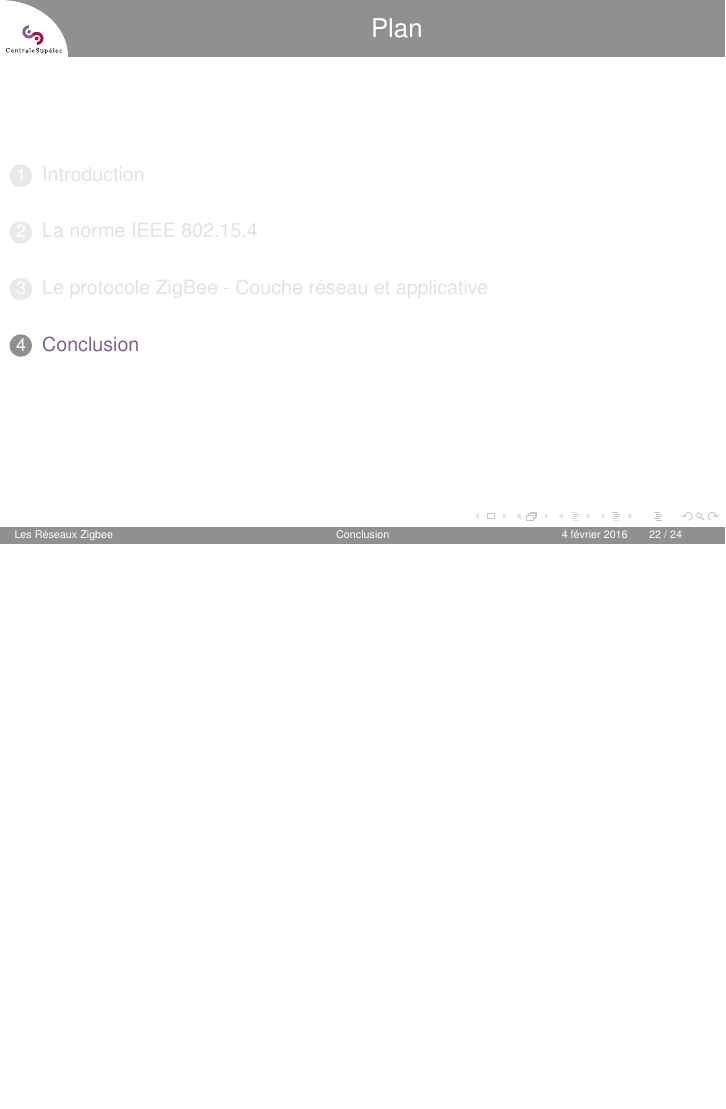
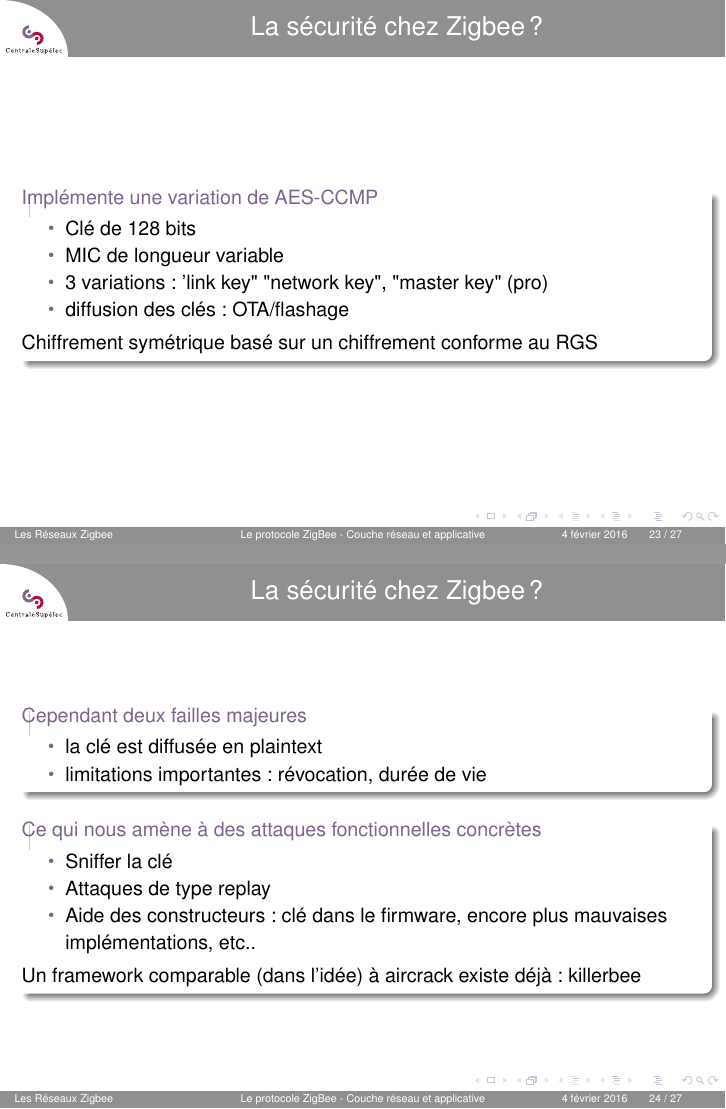
Before and after one commit to H3r3tiik/ReseauxZigbee, LaTeX slides (presentation/presentation.tex): page 22 of 24 before the commit and pages 23 and 24 of 27 after it, the two joined at a grey line, the shorter picture padded with empty space. Compiled offline with pdfLaTeX.

Commit message:
New Slides

```diff
--- a/presentation/presentation.tex
+++ b/presentation/presentation.tex
@@ -249,6 +254,37 @@
 
   \end{frame}
 
+  \begin{frame}
+  \frametitle{La sécurité chez Zigbee ?}
+  \begin{block}{Implémente une variation de AES-CCMP}
+    \begin{itemize}
+	\item Clé de 128 bits
+	\item MIC de longueur variable
+	\item 3 variations : 'link key" "network key", "master key" (pro)
+	\item diffusion des clés : OTA/flashage
+    \end{itemize}
+  Chiffrement symétrique basé sur un chiffrement conforme au RGS
+  \end{block}
+  \end{frame}
+
+  \begin{frame}
+  \frametitle{La sécurité chez Zigbee ?}
+  \begin{block}{Cependant deux failles majeures}
+    \begin{itemize}
+	\item la clé est diffusée en plaintext
+	\item limitations importantes : révocation, durée de vie
+    \end{itemize}
+  \end{block}
+  \begin{block}{Ce qui nous amène à des attaques fonctionnelles concrètes}
+  \begin{itemize}
+      \item Sniffer la  clé
+      \item Attaques de type replay
+      \item Aide des constructeurs : clé dans le firmware, encore plus mauvaises implémentations, etc..
+  \end{itemize}
+  Un framework comparable (dans l'idée) à aircrack existe déjà : killerbee
+  \end{block}
+  \end{frame}
+
 
   \section{Conclusion}
 
```
Also changed, not shown: presentation/presentation.pdf, presentation/presentation.tex (11 more changed lines), 4 other files.
